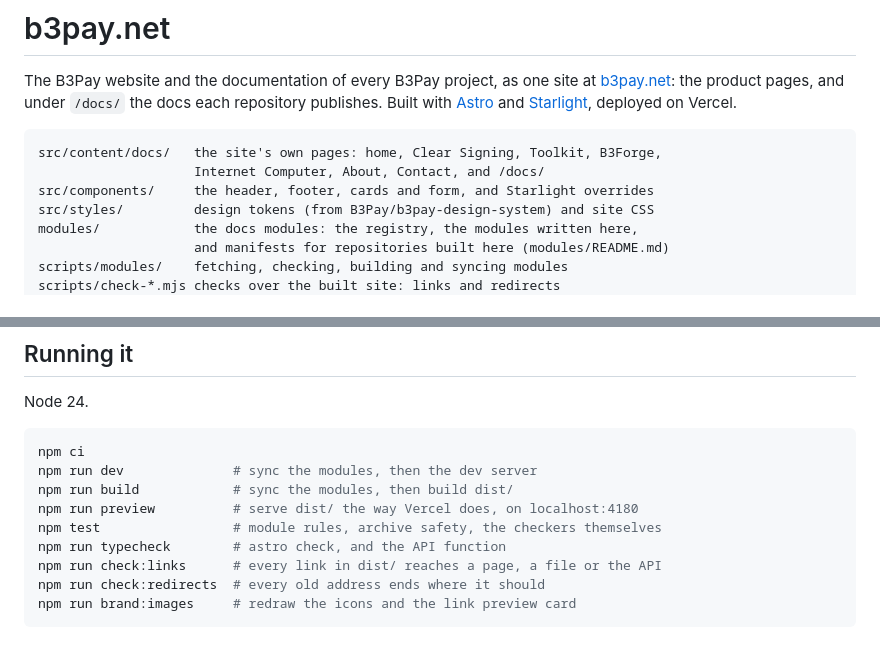
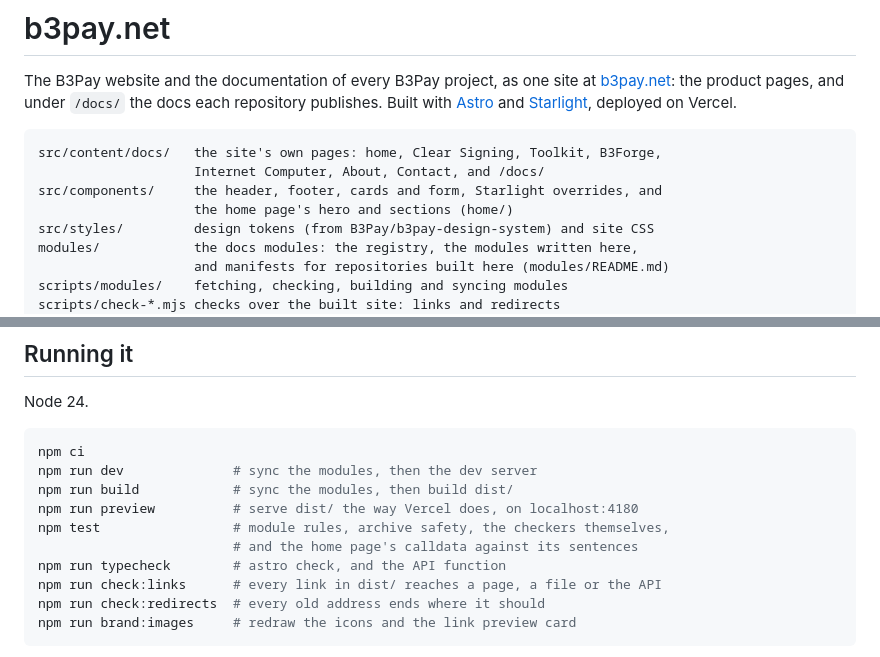
Before and after one commit to B3Pay/b3pay.net, a Markdown page: README.md, 2 parts joined by grey strips. GitHub-like rendering.

Commit message:
Note the new home page in the changelog and README
Co-Authored-By: Claude Opus 5.5 <noreply@anthropic.com>
Claude-Session: https://claude.ai/code/session_01WnX8bbzzLuy8a2svp4FeP9

````diff
--- a/README.md
+++ b/README.md
@@ -8,7 +8,8 @@ docs each repository publishes. Built with [Astro](https://astro.build) and
 ```
 src/content/docs/   the site's own pages: home, Clear Signing, Toolkit, B3Forge,
                     Internet Computer, About, Contact, and /docs/
-src/components/     the header, footer, cards and form, and Starlight overrides
+src/components/     the header, footer, cards and form, Starlight overrides, and
+                    the home page's hero and sections (home/)
 src/styles/         design tokens (from B3Pay/b3pay-design-system) and site CSS
 modules/            the docs modules: the registry, the modules written here,
                     and manifests for repositories built here (modules/README.md)
@@ -27,7 +28,8 @@ npm ci
 npm run dev              # sync the modules, then the dev server
 npm run build            # sync the modules, then build dist/
 npm run preview          # serve dist/ the way Vercel does, on localhost:4180
-npm test                 # module rules, archive safety, the checkers themselves
+npm test                 # module rules, archive safety, the checkers themselves,
+                         # and the home page's calldata against its sentences
 npm run typecheck        # astro check, and the API function
 npm run check:links      # every link in dist/ reaches a page, a file or the API
 npm run check:redirects  # every old address ends where it should
````
Also changed, not shown: CHANGELOG.md (+18 -0 lines).
